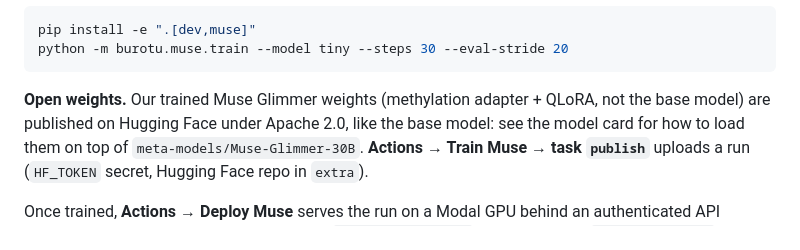
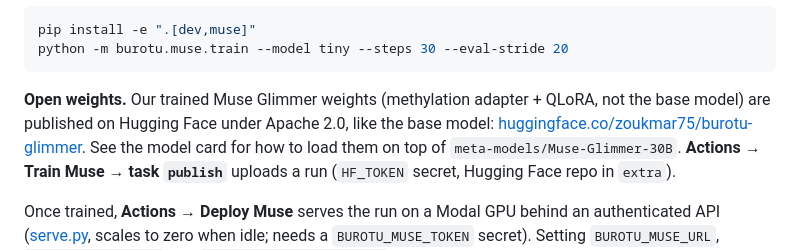
Before and after one commit to zoukmar/burotu, a Markdown page: README.md, the part around the change. Rendered like a GitHub page.

Commit message:
README: link to the published Muse Glimmer weights

````diff
--- a/README.md
+++ b/README.md
@@ -218,7 +218,8 @@ python -m burotu.muse.train --model tiny --steps 30 --eval-stride 20
 ```
 
 **Open weights.** Our trained Muse Glimmer weights (methylation adapter + QLoRA, not the base
-model) are published on Hugging Face under Apache 2.0, like the base model: see the model card
+model) are published on Hugging Face under Apache 2.0, like the base model:
+[huggingface.co/zoukmar75/burotu-glimmer](https://huggingface.co/zoukmar75/burotu-glimmer). See the model card
 for how to load them on top of `meta-models/Muse-Glimmer-30B`. **Actions → Train Muse → task
 `publish`** uploads a run (`HF_TOKEN` secret, Hugging Face repo in `extra`).
 
````
